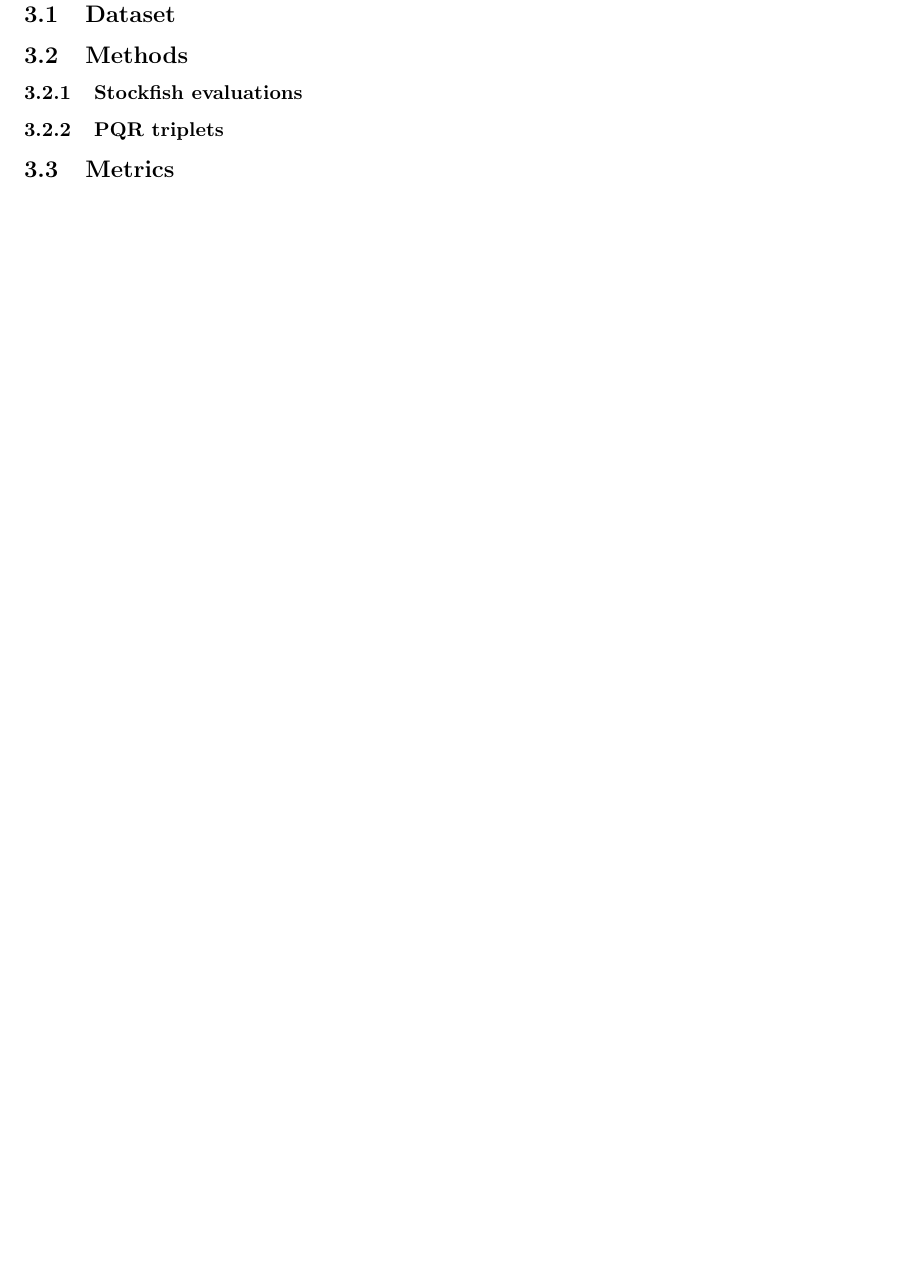
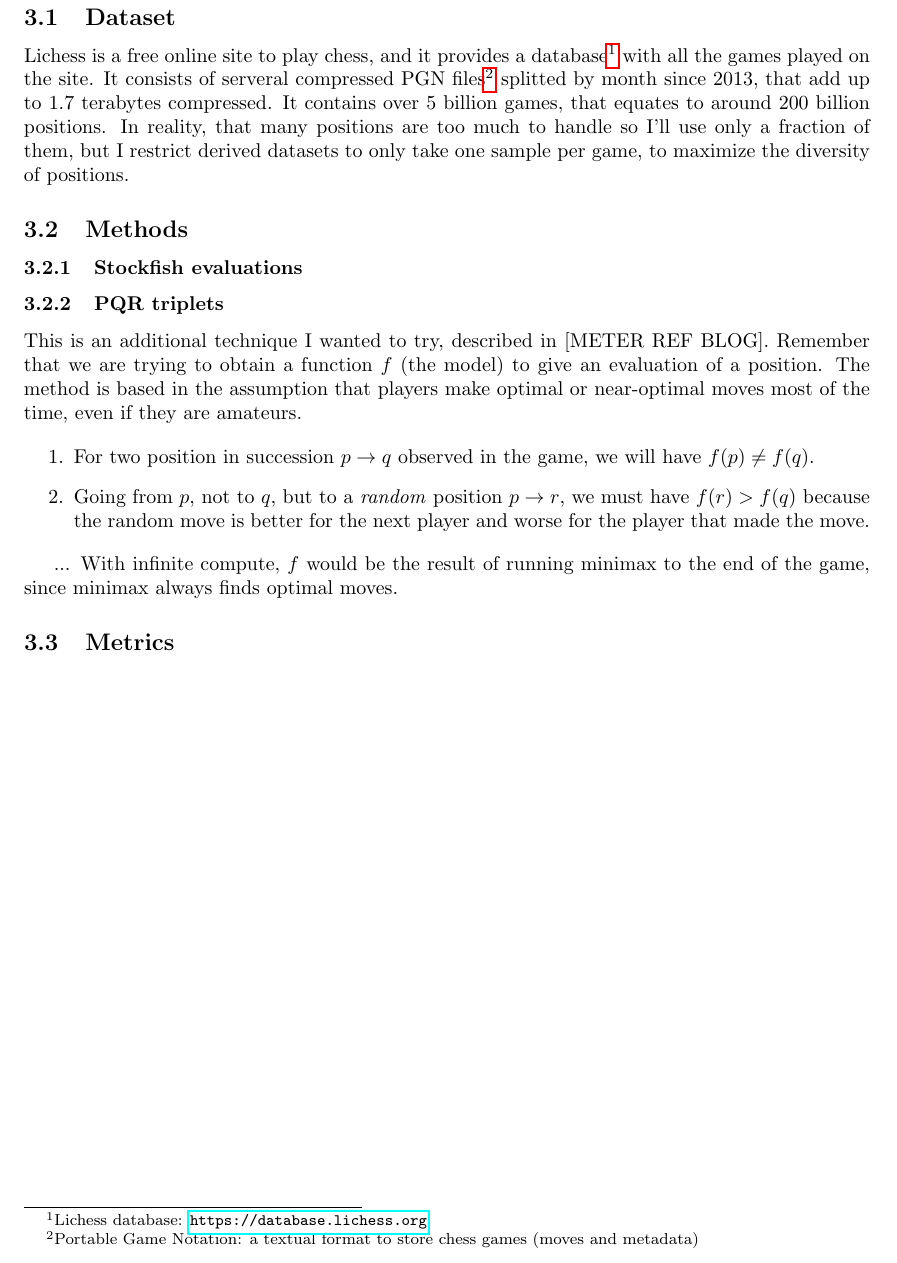
Before and after one commit to mlomb/cs-master-thesis-doc, a LaTeX document (main.tex, which reads 4_training.tex): part of page 7 of 10, cut so that both start at the same text, the shorter picture padded with empty space. Compiled offline with pdfLaTeX.

Commit message:
training writing

```diff
--- a/4_training.tex
+++ b/4_training.tex
@@ -1,9 +1,28 @@
 
 \section{Training}
+
 \subsection{Dataset}
 
+Lichess is a free online site to play chess, and it provides a database\footnote[1]{Lichess database: \url{https://database.lichess.org}} with all the games played on the site. It consists of serveral compressed PGN files\footnote[2]{Portable Game Notation: a textual format to store chess games (moves and metadata)} splitted by month since 2013, that add up to $1.7$ terabytes compressed. It contains over 5 billion games, that equates to around 200 billion positions. In reality, that many positions are too much to handle so I'll use only a fraction of them, but I restrict derived datasets to only take one sample per game, to maximize the diversity of positions.
+
+
 \subsection{Methods}
+
+
+
 \subsubsection{Stockfish evaluations}
+
+
 \subsubsection{PQR triplets}
 
+This is an additional technique I wanted to try, described in [METER REF BLOG]. Remember that we are trying to obtain a function $f$ (the model) to give an evaluation of a position. The method is based in the assumption that players make optimal or near-optimal moves most of the time, even if they are amateurs.
+
+\begin{enumerate}
+\item For two position in succession $p \rightarrow q$  observed in the game, we will have $f(p) \neq f(q)$.
+\item Going from $p$, not to $q$, but to a \textit{random} position $p \rightarrow r$, we must have $f(r) > f(q)$ because the random move is better for the next player and worse for the player that made the move.
+\end{enumerate}
+
+
+... With infinite compute, $f$ would be the result of running minimax to the end of the game, since minimax always finds optimal moves.
+
 \subsection{Metrics}
```
